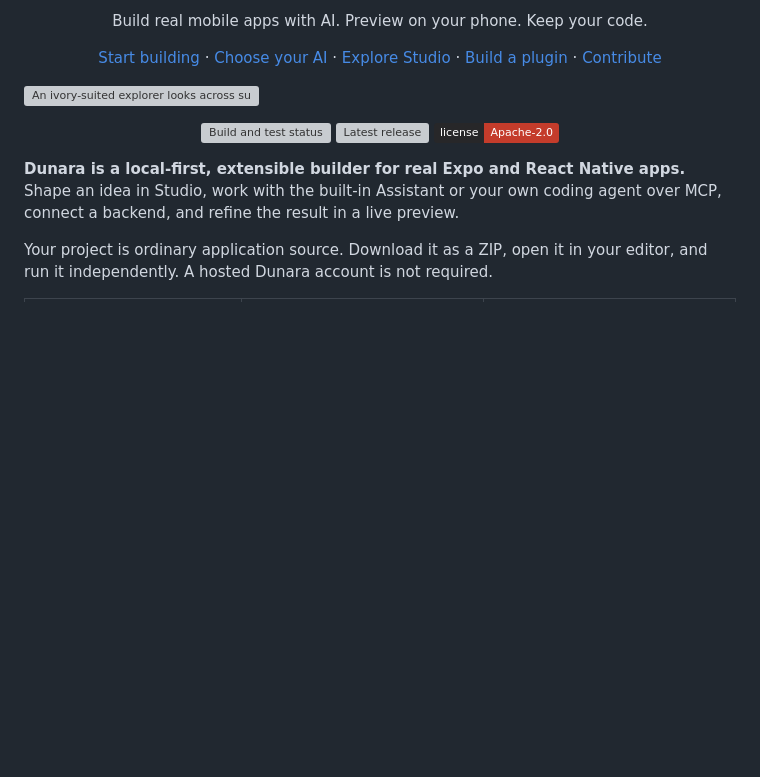
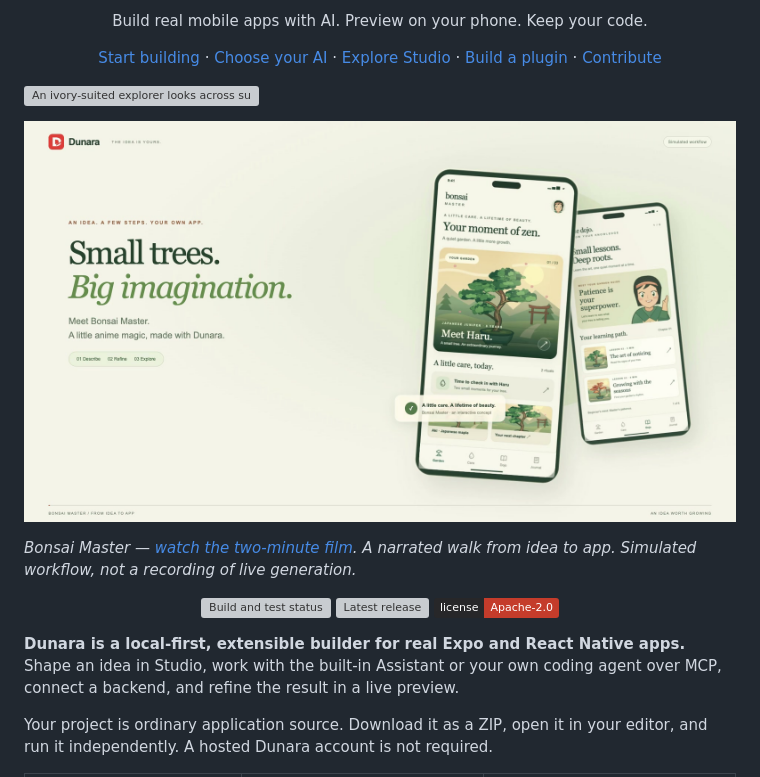
Before and after one commit to grebmann1/dunara, a Markdown page: README.md, the part around the change. Rendered like a GitHub page; pictures changed too: docs/images/readme/bonsai-master-poster.jpg (added); badges without logos; blank space fills up the shorter version; grey boxes are pictures that could not be loaded.

Commit message:
docs: include the Bonsai Master presentation in the README

```diff
--- a/README.md
+++ b/README.md
@@ -16,6 +16,10 @@
 </p>
 
 ![An ivory-suited explorer looks across sunlit desert ruins toward a new settlement.](docs/images/readme/dunara-frontier.webp)
+
+[![Bonsai Master: two phones show an illustrated Japanese garden app beneath the line “Small trees. Big imagination.”](docs/images/readme/bonsai-master-poster.jpg)](docs/media/bonsai-master.mp4)
+
+*Bonsai Master — [watch the two-minute film](docs/media/bonsai-master.mp4). A narrated walk from idea to app. Simulated workflow, not a recording of live generation.*
 
 <p align="center">
   <a href="https://github.com/grebmann1/dunara/actions/workflows/check.yml"><img src="https://github.com/grebmann1/dunara/actions/workflows/check.yml/badge.svg" alt="Build and test status" /></a>
```
Also changed, not shown: 2 other files.
